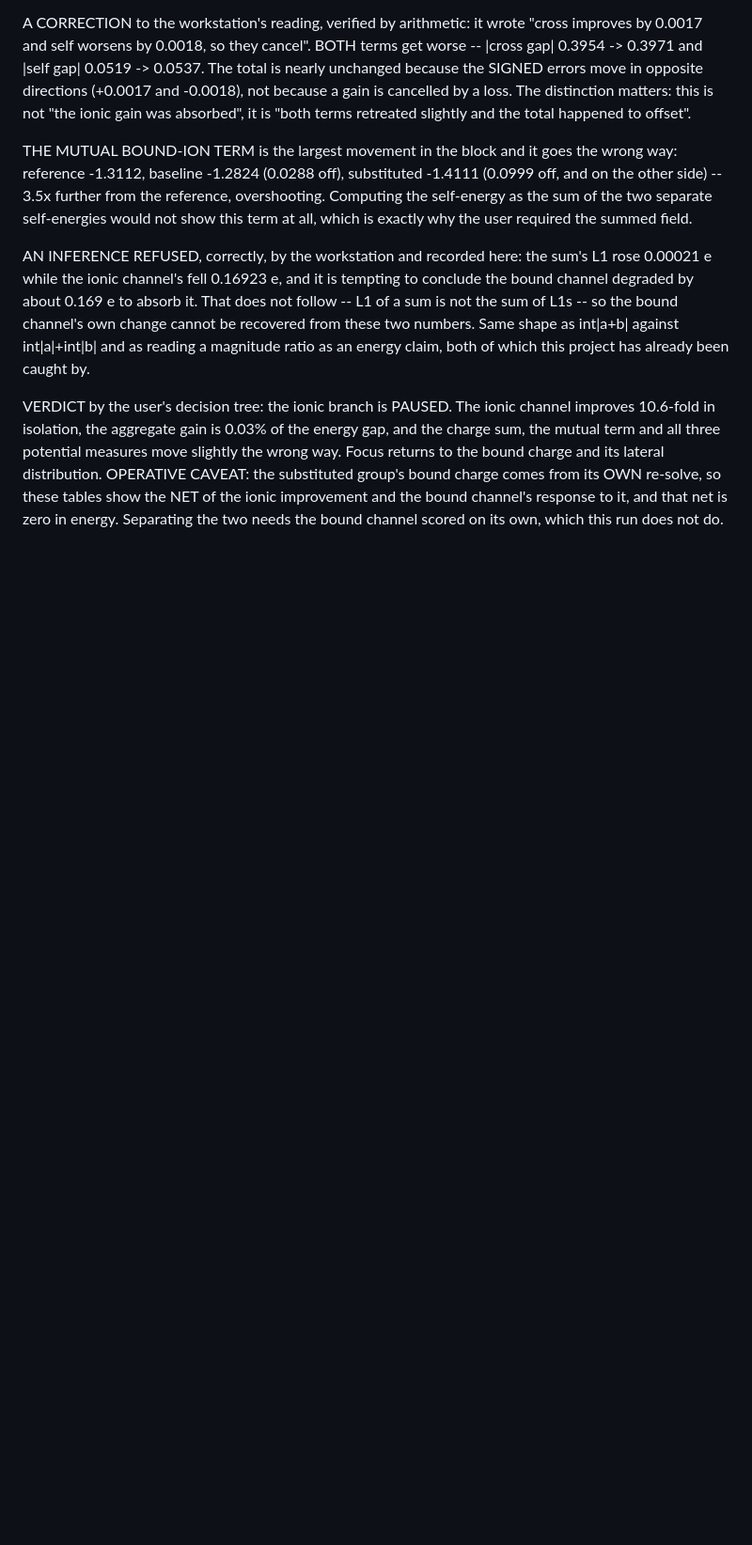
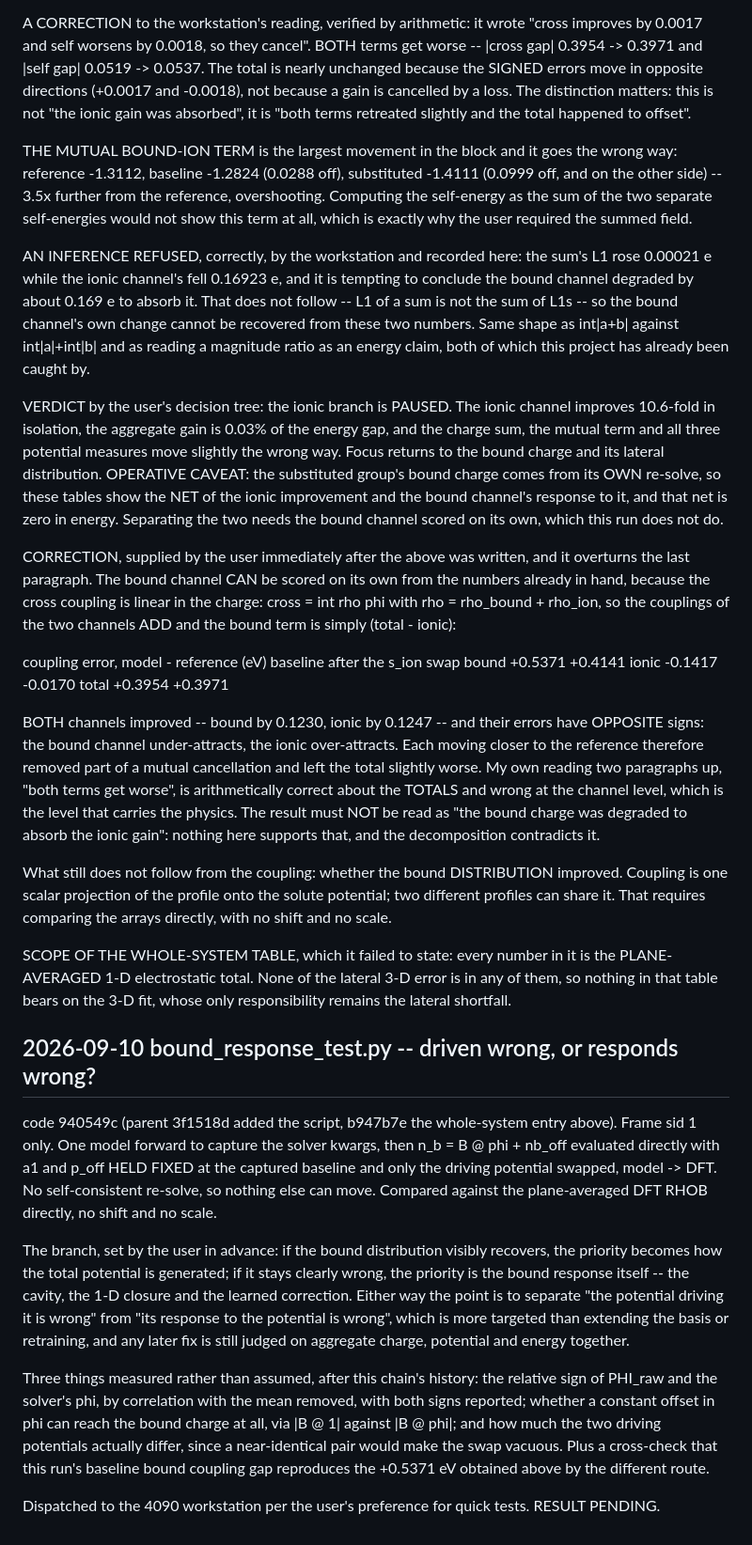
Before and after one commit to ruoywang/polar-mace-planar, a Markdown page: experiments1d/RUNS.md, the part around the change. Shown at 94% size. Drawn GitHub-style; blank space fills up the shorter version.

Commit message:
RUNS: record the user's bound/ionic decomposition, which overturns my reading
Cross coupling is linear in the charge, so the two channels' couplings add and
the bound term is (total - ionic). Both channels improved under the s_ion swap
-- bound +0.5371 -> +0.4141, ionic -0.1417 -> -0.0170 -- and their errors have
opposite signs, so each moving closer to the reference removed part of a
mutual cancellation and left the total flat. My entry above, both terms get
worse, is right about the totals and wrong at the channel level. The result
does not support the bound charge having been degraded to absorb the ionic
gain, and the decomposition contradicts it.

Also records what still does not follow (coupling is one scalar projection, so
the distribution question needs the arrays compared directly) and the scope
the table failed to state: every number in it is plane-averaged 1-D, with none
of the lateral 3-D error, so none of it bears on the 3-D fit.

Opens the entry for bound_response_test.py at 940549c, dispatched to the 4090.

Co-Authored-By: Claude Opus 5 (1M context) <noreply@anthropic.com>

```diff
--- a/experiments1d/RUNS.md
+++ b/experiments1d/RUNS.md
@@ -1331,3 +1331,61 @@ OPERATIVE CAVEAT: the substituted group's bound charge comes from its OWN
 re-solve, so these tables show the NET of the ionic improvement and the bound
 channel's response to it, and that net is zero in energy. Separating the two
 needs the bound channel scored on its own, which this run does not do.
+
+CORRECTION, supplied by the user immediately after the above was written, and
+it overturns the last paragraph. The bound channel CAN be scored on its own
+from the numbers already in hand, because the cross coupling is linear in the
+charge: cross = int rho phi with rho = rho_bound + rho_ion, so the couplings
+of the two channels ADD and the bound term is simply (total - ionic):
+
+  coupling error, model - reference (eV)   baseline   after the s_ion swap
+    bound                                   +0.5371          +0.4141
+    ionic                                   -0.1417          -0.0170
+    total                                   +0.3954          +0.3971
+
+BOTH channels improved -- bound by 0.1230, ionic by 0.1247 -- and their errors
+have OPPOSITE signs: the bound channel under-attracts, the ionic over-attracts.
+Each moving closer to the reference therefore removed part of a mutual
+cancellation and left the total slightly worse. My own reading two paragraphs
+up, "both terms get worse", is arithmetically correct about the TOTALS and
+wrong at the channel level, which is the level that carries the physics. The
+result must NOT be read as "the bound charge was degraded to absorb the ionic
+gain": nothing here supports that, and the decomposition contradicts it.
+
+What still does not follow from the coupling: whether the bound DISTRIBUTION
+improved. Coupling is one scalar projection of the profile onto the solute
+potential; two different profiles can share it. That requires comparing the
+arrays directly, with no shift and no scale.
+
+SCOPE OF THE WHOLE-SYSTEM TABLE, which it failed to state: every number in it
+is the PLANE-AVERAGED 1-D electrostatic total. None of the lateral 3-D error
+is in any of them, so nothing in that table bears on the 3-D fit, whose only
+responsibility remains the lateral shortfall.
+
+## 2026-09-10  bound_response_test.py -- driven wrong, or responds wrong?
+code 940549c (parent 3f1518d added the script, b947b7e the whole-system entry
+above). Frame sid 1 only. One model forward to capture the solver kwargs, then
+n_b = B @ phi + nb_off evaluated directly with a1 and p_off HELD FIXED at the
+captured baseline and only the driving potential swapped, model -> DFT. No
+self-consistent re-solve, so nothing else can move. Compared against the
+plane-averaged DFT RHOB directly, no shift and no scale.
+
+The branch, set by the user in advance: if the bound distribution visibly
+recovers, the priority becomes how the total potential is generated; if it
+stays clearly wrong, the priority is the bound response itself -- the cavity,
+the 1-D closure and the learned correction. Either way the point is to
+separate "the potential driving it is wrong" from "its response to the
+potential is wrong", which is more targeted than extending the basis or
+retraining, and any later fix is still judged on aggregate charge, potential
+and energy together.
+
+Three things measured rather than assumed, after this chain's history: the
+relative sign of PHI_raw and the solver's phi, by correlation with the mean
+removed, with both signs reported; whether a constant offset in phi can reach
+the bound charge at all, via |B @ 1| against |B @ phi|; and how much the two
+driving potentials actually differ, since a near-identical pair would make the
+swap vacuous. Plus a cross-check that this run's baseline bound coupling gap
+reproduces the +0.5371 eV obtained above by the different route.
+
+Dispatched to the 4090 workstation per the user's preference for quick tests.
+RESULT PENDING.
```
